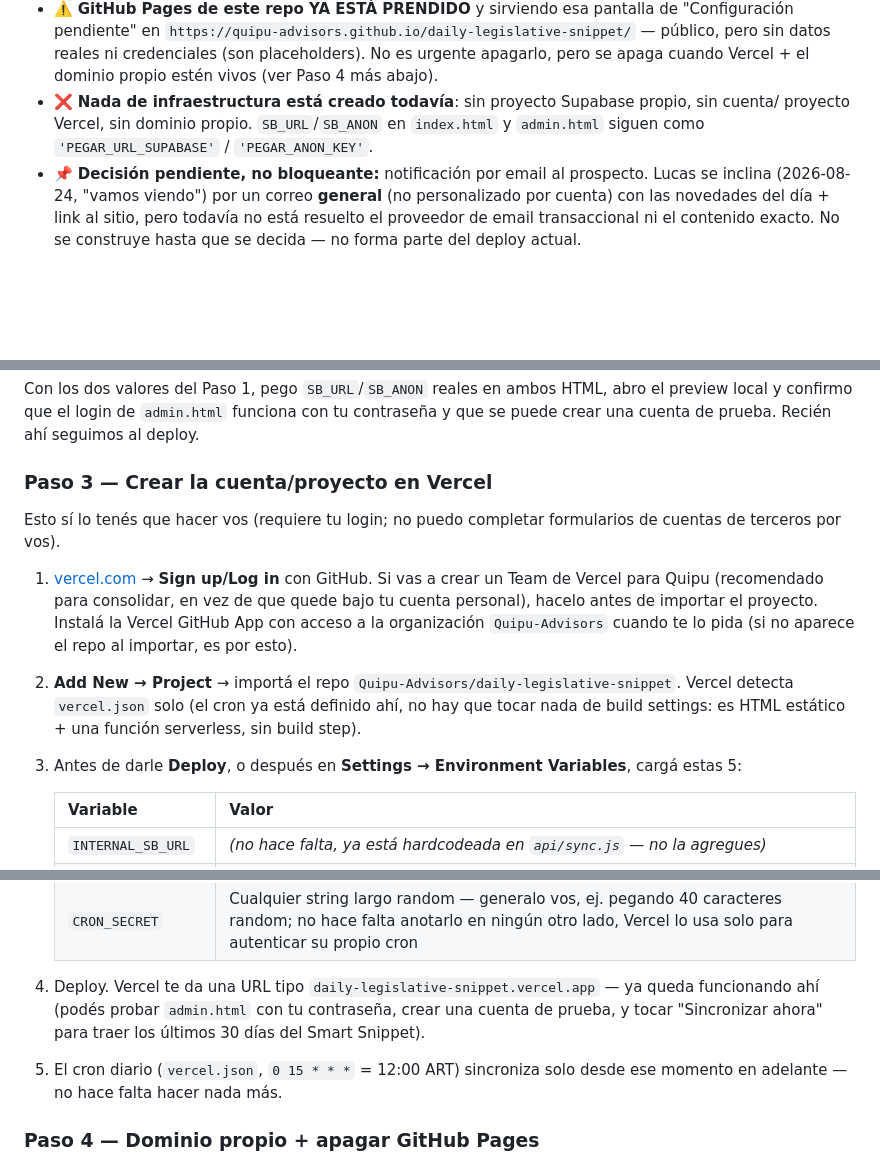
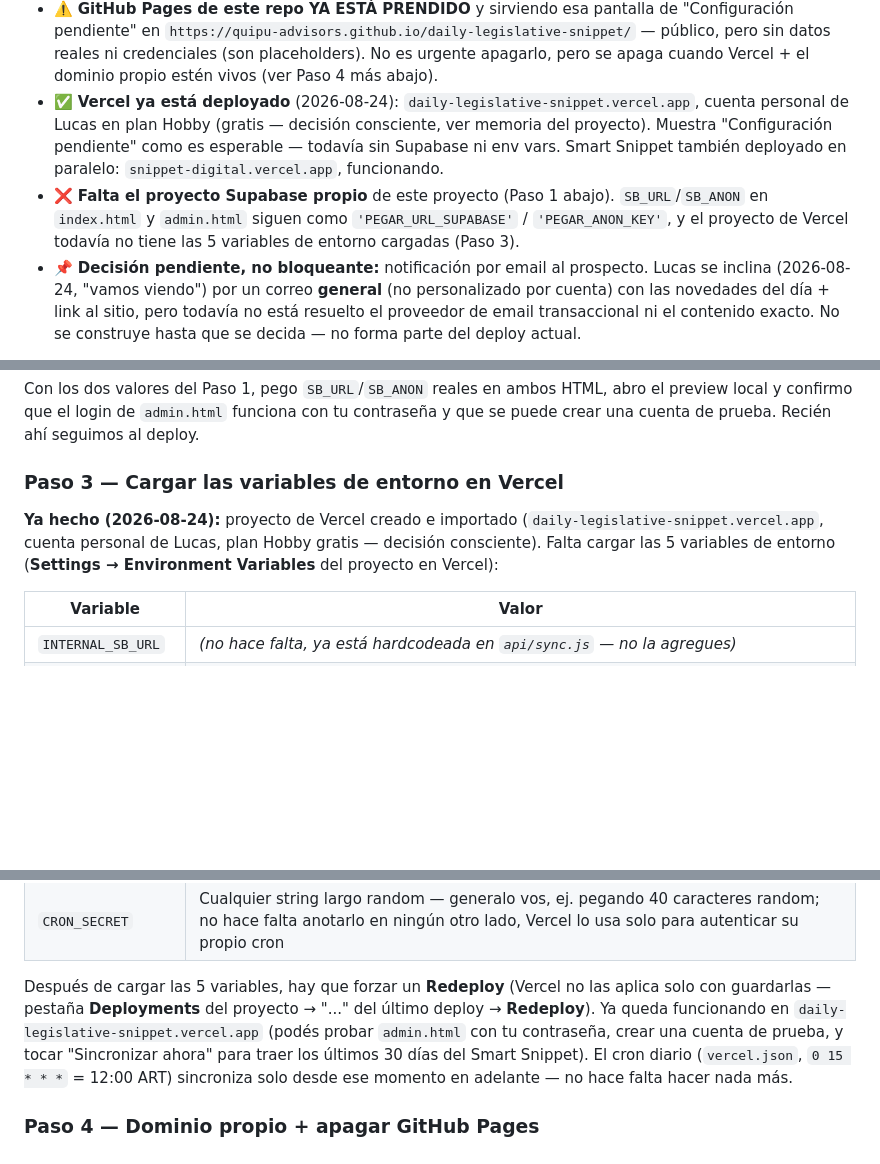
Before and after one commit to Quipu-Advisors/daily-legislative-snippet, a Markdown page: CLAUDE.md, 3 parts joined by grey strips. Drawn GitHub-style; blank space fills up the shorter version.

Commit message:
CLAUDE.md: Vercel ya deployado, ambos snippets en linea
Documenta que daily-legislative-snippet.vercel.app y snippet-digital.vercel.app
ya estan deployados en la cuenta personal de Lucas (plan Hobby gratis, decision
consciente). Falta cargar env vars en Vercel (Paso 3) y crear el proyecto
Supabase (Paso 1) para terminar de conectar todo.

Co-Authored-By: Claude Sonnet 5 <noreply@anthropic.com>

```diff
--- a/CLAUDE.md
+++ b/CLAUDE.md
@@ -41,9 +41,13 @@ desde un módulo admin, y vencimiento de acceso configurable a **cualquier fecha
   pendiente" en `https://quipu-advisors.github.io/daily-legislative-snippet/` — público, pero sin
   datos reales ni credenciales (son placeholders). No es urgente apagarlo, pero se apaga cuando
   Vercel + el dominio propio estén vivos (ver Paso 4 más abajo).
-- ❌ **Nada de infraestructura está creado todavía**: sin proyecto Supabase propio, sin cuenta/
-  proyecto Vercel, sin dominio propio. `SB_URL`/`SB_ANON` en `index.html` y `admin.html` siguen
-  como `'PEGAR_URL_SUPABASE'` / `'PEGAR_ANON_KEY'`.
+- ✅ **Vercel ya está deployado** (2026-08-24): `daily-legislative-snippet.vercel.app`, cuenta
+  personal de Lucas en plan Hobby (gratis — decisión consciente, ver memoria del proyecto).
+  Muestra "Configuración pendiente" como es esperable — todavía sin Supabase ni env vars.
+  Smart Snippet también deployado en paralelo: `snippet-digital.vercel.app`, funcionando.
+- ❌ **Falta el proyecto Supabase propio** de este proyecto (Paso 1 abajo). `SB_URL`/`SB_ANON`
+  en `index.html` y `admin.html` siguen como `'PEGAR_URL_SUPABASE'` / `'PEGAR_ANON_KEY'`, y el
+  proyecto de Vercel todavía no tiene las 5 variables de entorno cargadas (Paso 3).
 - 📌 **Decisión pendiente, no bloqueante:** notificación por email al prospecto. Lucas se
   inclina (2026-08-24, "vamos viendo") por un correo **general** (no personalizado por cuenta)
   con las novedades del día + link al sitio, pero todavía no está resuelto el proveedor de email
@@ -81,19 +85,11 @@ Con los dos valores del Paso 1, pego `SB_URL`/`SB_ANON` reales en ambos HTML, ab
 local y confirmo que el login de `admin.html` funciona con tu contraseña y que se puede crear una
 cuenta de prueba. Recién ahí seguimos al deploy.
 
-### Paso 3 — Crear la cuenta/proyecto en Vercel
+### Paso 3 — Cargar las variables de entorno en Vercel
 
-Esto sí lo tenés que hacer vos (requiere tu login; no puedo completar formularios de cuentas de
-terceros por vos).
-
-1. [vercel.com](https://vercel.com) → **Sign up/Log in** con GitHub. Si vas a crear un Team de
-   Vercel para Quipu (recomendado para consolidar, en vez de que quede bajo tu cuenta personal),
-   hacelo antes de importar el proyecto. Instalá la Vercel GitHub App con acceso a la organización
-   `Quipu-Advisors` cuando te lo pida (si no aparece el repo al importar, es por esto).
-2. **Add New → Project** → importá el repo `Quipu-Advisors/daily-legislative-snippet`. Vercel
-   detecta `vercel.json` solo (el cron ya está definido ahí, no hay que tocar nada de build
-   settings: es HTML estático + una función serverless, sin build step).
-3. Antes de darle **Deploy**, o después en **Settings → Environment Variables**, cargá estas 5:
+**Ya hecho (2026-08-24):** proyecto de Vercel creado e importado (`daily-legislative-snippet.vercel.app`,
+cuenta personal de Lucas, plan Hobby gratis — decisión consciente). Falta cargar las 5 variables
+de entorno (**Settings → Environment Variables** del proyecto en Vercel):
 
    | Variable | Valor |
    |---|---|
@@ -104,11 +100,12 @@ terceros por vos).
    | `DLS_ADMIN_PASS` | La contraseña de admin que pusiste en el Paso 1.4 (la real, no `CAMBIAME_ADMIN`) |
    | `CRON_SECRET` | Cualquier string largo random — generalo vos, ej. pegando 40 caracteres random; no hace falta anotarlo en ningún otro lado, Vercel lo usa solo para autenticar su propio cron |
 
-4. Deploy. Vercel te da una URL tipo `daily-legislative-snippet.vercel.app` — ya queda funcionando ahí
-   (podés probar `admin.html` con tu contraseña, crear una cuenta de prueba, y tocar
-   "Sincronizar ahora" para traer los últimos 30 días del Smart Snippet).
-5. El cron diario (`vercel.json`, `0 15 * * *` = 12:00 ART) sincroniza solo desde ese momento en
-   adelante — no hace falta hacer nada más.
+Después de cargar las 5 variables, hay que forzar un **Redeploy** (Vercel no las aplica solo con
+guardarlas — pestaña **Deployments** del proyecto → "..." del último deploy → **Redeploy**). Ya
+queda funcionando en `daily-legislative-snippet.vercel.app` (podés probar `admin.html` con tu
+contraseña, crear una cuenta de prueba, y tocar "Sincronizar ahora" para traer los últimos 30
+días del Smart Snippet). El cron diario (`vercel.json`, `0 15 * * *` = 12:00 ART) sincroniza
+solo desde ese momento en adelante — no hace falta hacer nada más.
 
 ### Paso 4 — Dominio propio + apagar GitHub Pages
 
```
